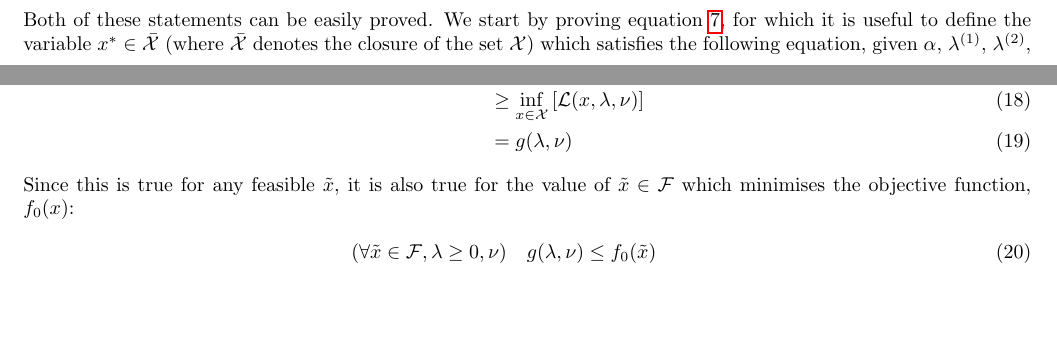
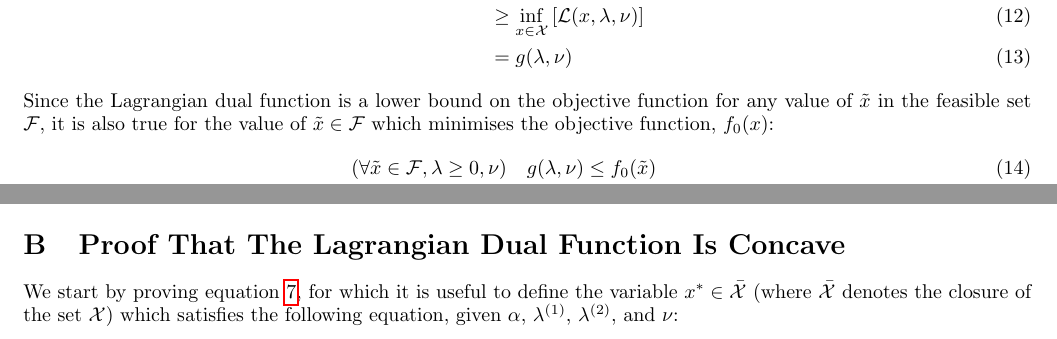
Before and after one commit to jakelevi1996/aims, a LaTeX document (scripts/course_3_optimisation/Report/report.tex, which reads scripts/course_3_optimisation/Report/Sections/Intro.tex, scripts/course_3_optimisation/Report/Sections/Proof_dual_concave.tex): two parts of pages 1 and 2 of 3 before the commit and two parts of pages 2 and 3 of 3 after it, joined at a grey line, cut so that both start at the same text, the shorter picture padded with empty space. Compiled offline with pdfLaTeX.

Commit message:
Move proof that Langrangian dual function is concave to the appendix

```diff
--- a/scripts/course_3_optimisation/Report/Sections/Intro.tex
+++ b/scripts/course_3_optimisation/Report/Sections/Intro.tex
@@ -28,5 +28,3 @@ The dual function is concave with respect to $\lambda$ and $\nu$, which is equiv
     (\forall\lambda^{(1)},\lambda^{(2)}\in\mathbb{R}^m)(\forall\alpha\in[0, 1]) \quad g(\alpha\lambda^{(1)} + (1 - \alpha)\lambda^{(2)}, \nu) &\ge \alpha g(\lambda^{(1)}, \nu) + (1 - \alpha) g(\lambda^{(2)}, \nu) \label{eq:dual concave lambda} \\
     (\forall\nu^{(1)},\nu^{(2)}\in\mathbb{R}^p)(\forall\alpha\in[0, 1]) \quad g(\lambda, \alpha\nu^{(1)} + (1 - \alpha)\nu^{(2)}) &\ge \alpha g(\lambda, \nu^{(1)}) + (1 - \alpha) g(\lambda, \nu^{(2)})\label{eq:dual concave nu}
 \end{align}
-Both of these statements can be easily proved. We start by proving equation \ref{eq:dual concave lambda}, for which it is useful to define the variable $x^*\in\bar{\mathcal{X}}$ (where $\bar{\mathcal{X}}$ denotes the closure of the set $\mathcal{X}$) which satisfies the following equation, given $\alpha$, $\lambda^{(1)}$, $\lambda^{(2)}$, and $\nu$:
-\begin{align}
@@ -50,7 +37,7 @@ We also note that for any $\lambda \ge 0$ (where $\ge$ is understood to apply el
     &\ge \underset{x\in\mathcal{X}}{\inf}\left[\mathcal{L}(x, \lambda, \nu)\right] \\
     &= g(\lambda, \nu)
 \end{align}
-Since this is true for any feasible $\tilde{x}$, it is also true for the value of $\tilde{x} \in \mathcal{F}$ which minimises the objective function, $f_0(x)$:
+Since the Lagrangian dual function is a lower bound on the objective function for any value of $\tilde{x}$ in the feasible set $\mathcal{F}$, it is also true for the value of $\tilde{x} \in \mathcal{F}$ which minimises the objective function, $f_0(x)$:
 \begin{align}
     (\forall \tilde{x} \in \mathcal{F}, \lambda \ge 0, \nu) \quad g(\lambda, \nu) &\le f_0(\tilde{x}) \\
     \Rightarrow (\forall \lambda \ge 0, \nu) \quad g(\lambda, \nu) &\le \underset{x\in\mathcal{F}}{\inf}\left[f_0(x)\right] \\
--- /dev/null
+++ b/scripts/course_3_optimisation/Report/Sections/Proof_dual_concave.tex
@@ -0,0 +1,13 @@
+We start by proving equation \ref{eq:dual concave lambda}, for which it is useful to define the variable $x^*\in\bar{\mathcal{X}}$ (where $\bar{\mathcal{X}}$ denotes the closure of the set $\mathcal{X}$) which satisfies the following equation, given $\alpha$, $\lambda^{(1)}$, $\lambda^{(2)}$, and $\nu$:
+\begin{align}
+    \underset{x\in\mathcal{X}}{\inf}\left[\mathcal{L}(x, \alpha\lambda^{(1)} + (1 - \alpha)\lambda^{(2)}, \nu)\right] &= \mathcal{L}(x^*, \alpha\lambda^{(1)} + (1 - \alpha)\lambda^{(2)}, \nu) \\
+    \Rightarrow & \begin{cases}
+        \underset{x\in\mathcal{X}}{\inf}\left[\mathcal{L}(x, \lambda^{(1)}, \nu)\right] \le \mathcal{L}(x^*, \lambda^{(1)}, \nu) \\
+        \underset{x\in\mathcal{X}}{\inf}\left[\mathcal{L}(x, \lambda^{(2)}, \nu)\right] \le \mathcal{L}(x^*, \lambda^{(2)}, \nu)
+    \end{cases} \\
+    \Rightarrow \alpha \underset{x\in\mathcal{X}}{\inf}\left[\mathcal{L}(x, \lambda^{(1)}, \nu)\right] + (1 - \alpha) \underset{x\in\mathcal{X}}{\inf}\left[\mathcal{L}(x, \lambda^{(2)}, \nu)\right] &\le \alpha\mathcal{L}(x^*, \lambda^{(1)}, \nu) + (1 - \alpha)\mathcal{L}(x^*, \lambda^{(2)}, \nu) \\
+    &= \mathcal{L}(x^*, \alpha\lambda^{(1)} + (1 - \alpha)\lambda^{(2)}, \nu) \label{eq:follows from Lagrangian} \\
+    &= \underset{x\in\mathcal{X}}{\inf}\left[\mathcal{L}(x, \alpha\lambda^{(1)} + (1 - \alpha)\lambda^{(2)}, \nu)\right] \\
+    \Rightarrow (\forall\lambda^{(1)},\lambda^{(2)}\in\mathbb{R}^m)(\forall\alpha\in[0, 1]) \quad \alpha g(\lambda^{(1)}, \nu) + (1 - \alpha) g(\lambda^{(2)}, \nu) &\le g(\alpha\lambda^{(1)} + (1 - \alpha)\lambda^{(2)}, \nu) \label{eq:follows from dual}
+\end{align}
+Where (\ref{eq:follows from Lagrangian}) follows from the definition of the Lagrangian function $\mathcal{L}$ in equation \ref{eq:Lagrangian} and the fact that $\alpha + (1 - \alpha) = 1$, and (\ref{eq:follows from dual}) follows from the definition of the Lagrangian dual function $g$ in equation \ref{eq:dual function}. The proof that the dual Lagrangian function is concave with respect to $\nu$ (equation \ref{eq:dual concave nu}) follows using similar reasoning.
--- a/scripts/course_3_optimisation/Report/report.tex
+++ b/scripts/course_3_optimisation/Report/report.tex
@@ -33,4 +33,6 @@
 \appendix
 \section{Motivation For The Lagrangian Function}\label{appendix:why lagrangian}
 \input{Sections/Why_Lagrangian.tex}
+\section{Proof That The Lagrangian Dual Function Is Concave}\label{appendix:proof dual concave}
+\input{Sections/Proof_dual_concave.tex}
 \end{document}
```
Also changed, not shown: scripts/course_3_optimisation/Report/Sections/Intro.tex (15 more changed lines).
